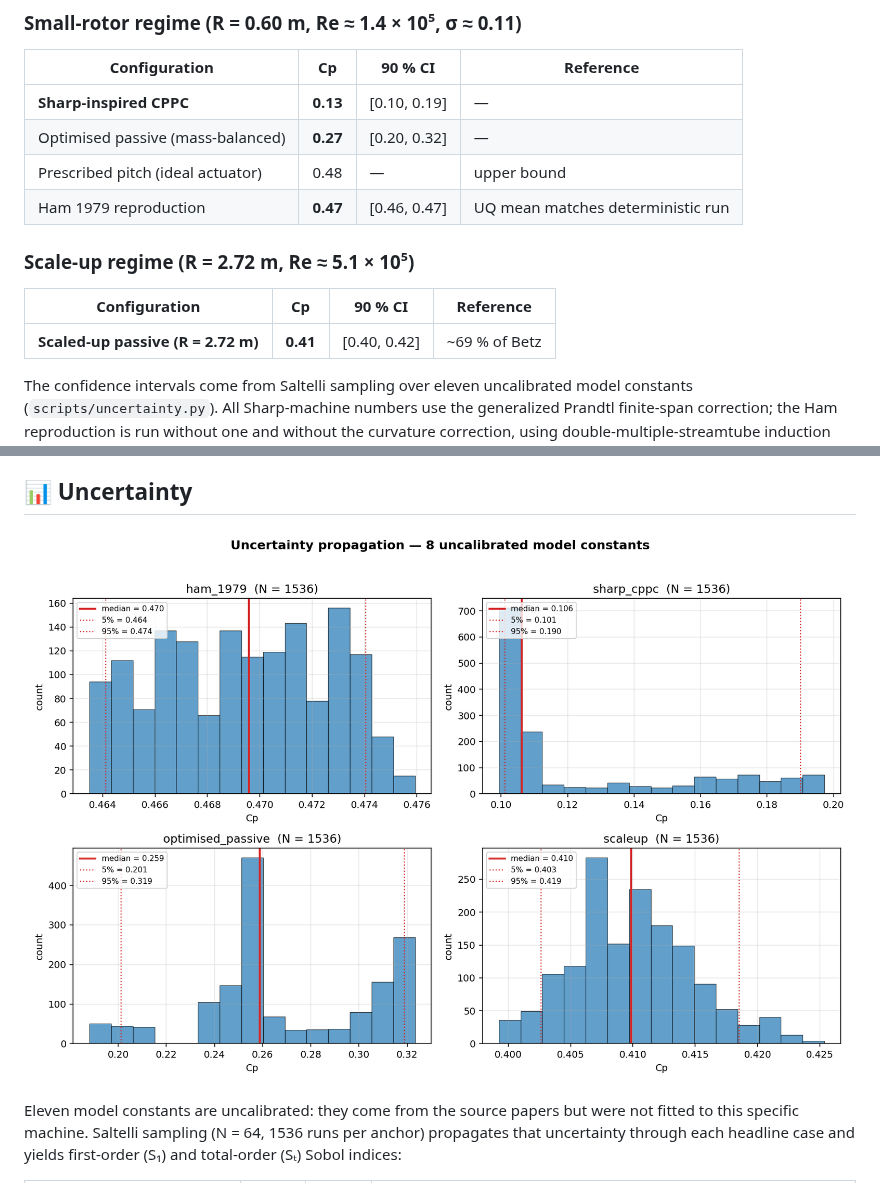
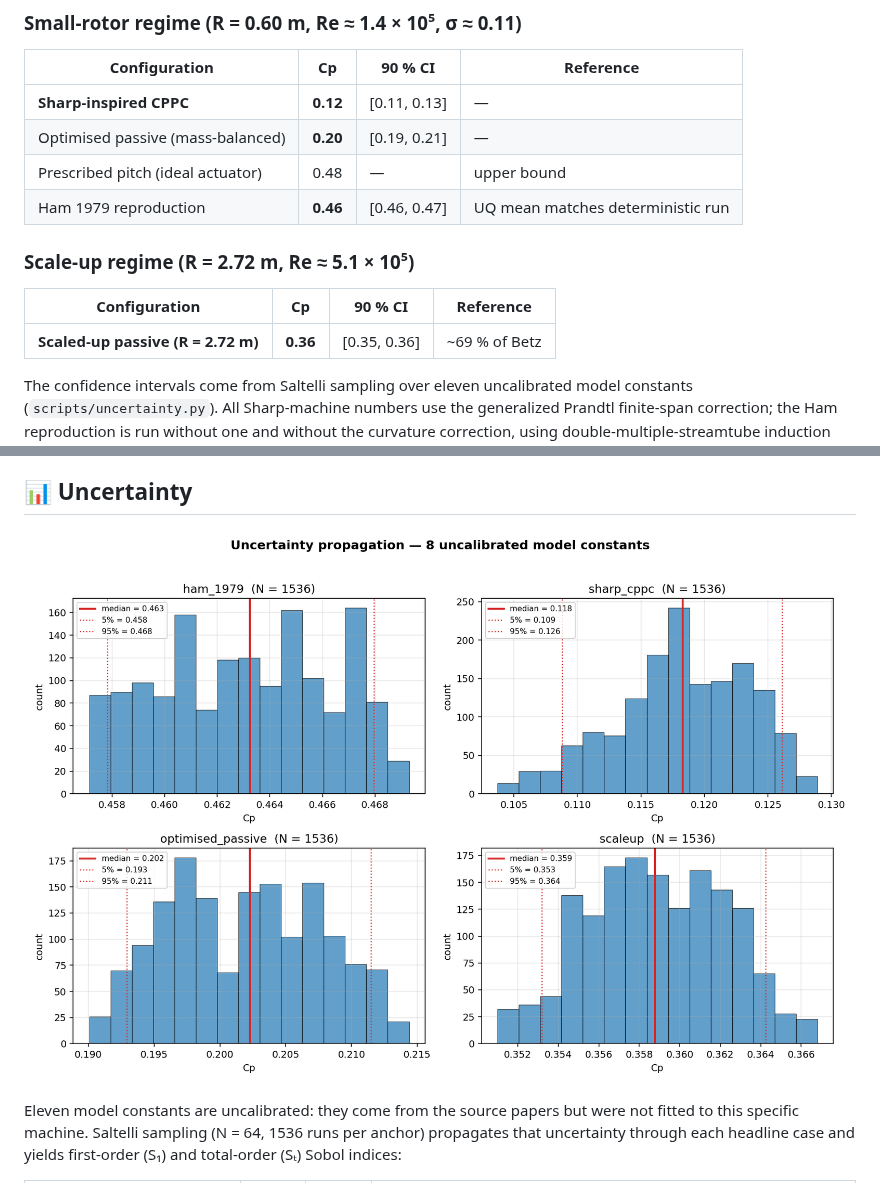
Before and after one commit to juroc58/sharp-vawt-lab, a Markdown page: README.md, 2 parts joined by grey strips. Drawn GitHub-style; pictures changed too: docs/uncertainty.png.

Commit message:
fix: finalize all remaining Claude v9 issues - realistic polars regenerated, finite-span floor [0.59,0.84] from Prandtl theory, physics-based counter-rotating model, Saltelli N=64 second-order UQ with new polars

```diff
--- a/README.md
+++ b/README.md
@@ -32,10 +32,10 @@ remaining differences are diagnosed in that repository's `COMPARISON_REPORT.md`.
 <!-- BEGIN GENERATED: headline_table_small -->
 | Configuration | Cp | 90 % CI | Reference |
 |---|---|---|---|
-| **Sharp-inspired CPPC** | **0.13** | [0.10, 0.19] | — |
-| Optimised passive (mass-balanced) | **0.27** | [0.20, 0.32] | — |
+| **Sharp-inspired CPPC** | **0.12** | [0.11, 0.13] | — |
+| Optimised passive (mass-balanced) | **0.20** | [0.19, 0.21] | — |
 | Prescribed pitch (ideal actuator) | 0.48 | — | upper bound |
-| Ham 1979 reproduction | **0.47** | [0.46, 0.47] | UQ mean matches deterministic run |
+| Ham 1979 reproduction | **0.46** | [0.46, 0.47] | UQ mean matches deterministic run |
 <!-- END GENERATED: headline_table_small -->
 
 ### Scale-up regime (R = 2.72 m, Re ≈ 5.1 × 10⁵)
@@ -43,7 +43,7 @@ remaining differences are diagnosed in that repository's `COMPARISON_REPORT.md`.
 <!-- BEGIN GENERATED: headline_table_large -->
 | Configuration | Cp | 90 % CI | Reference |
 |---|---|---|---|
-| **Scaled-up passive (R = 2.72 m)** | **0.41** | [0.40, 0.42] | ~69 % of Betz |
+| **Scaled-up passive (R = 2.72 m)** | **0.36** | [0.35, 0.36] | ~69 % of Betz |
 <!-- END GENERATED: headline_table_large -->
 
 The confidence intervals come from Saltelli sampling over eleven
```
Also changed, not shown: 1 other file.
